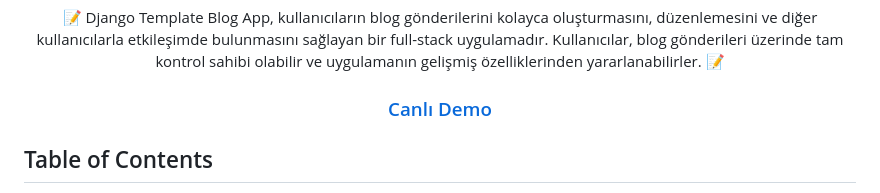
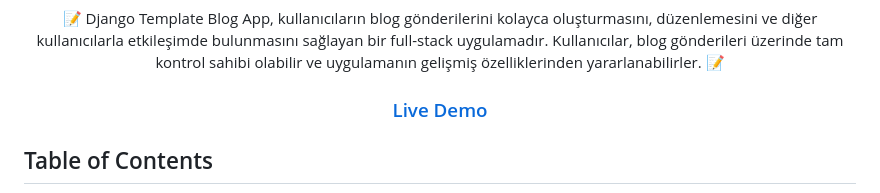
Before and after one commit to Umit8098/Proj_Django_Temp_Blog_App_CH-8, a Markdown page: Readme.md, the part around the change. Rendered like a GitHub page.

```diff
--- a/Readme.md
+++ b/Readme.md
@@ -13,7 +13,7 @@
 <div align="center">
   <h3>
     <a href="https://umit8112.pythonanywhere.com/">
-      Canlı Demo
+      Live Demo
     </a>
   </h3>
 </div>
```
